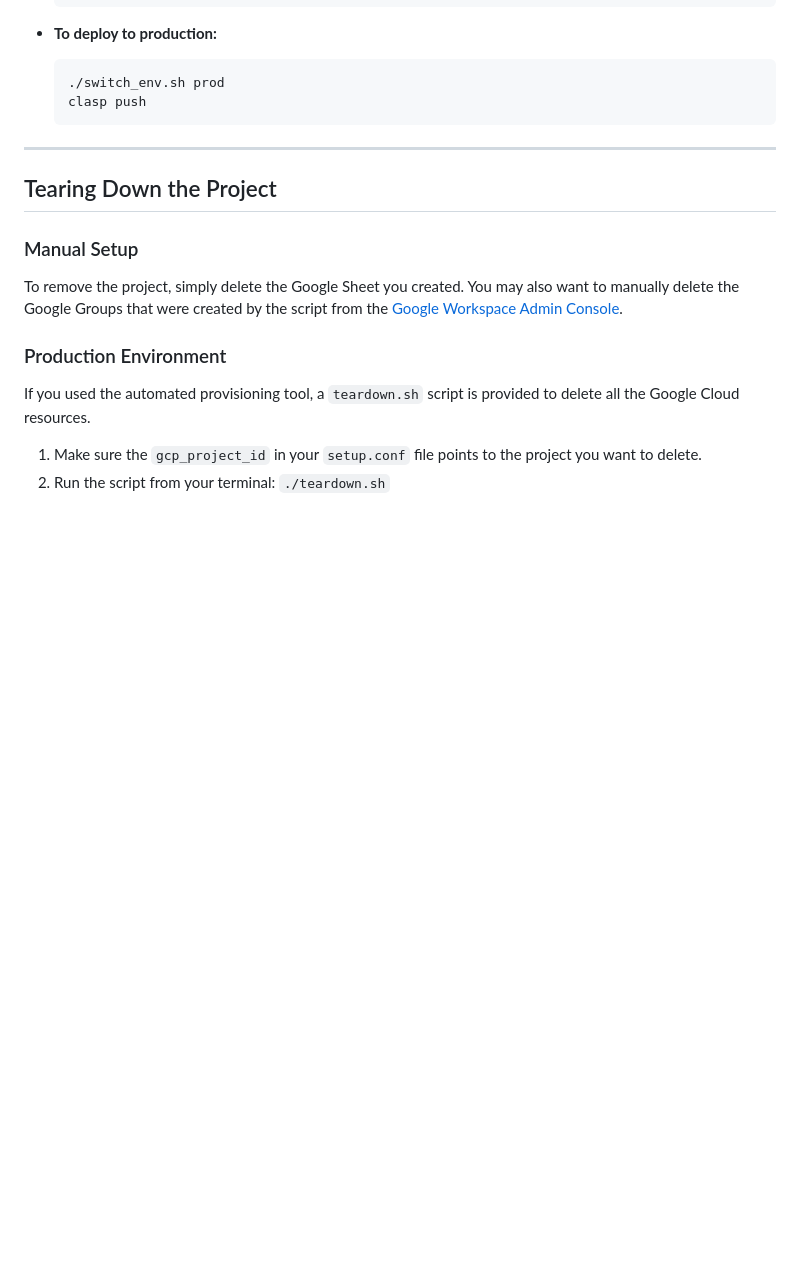
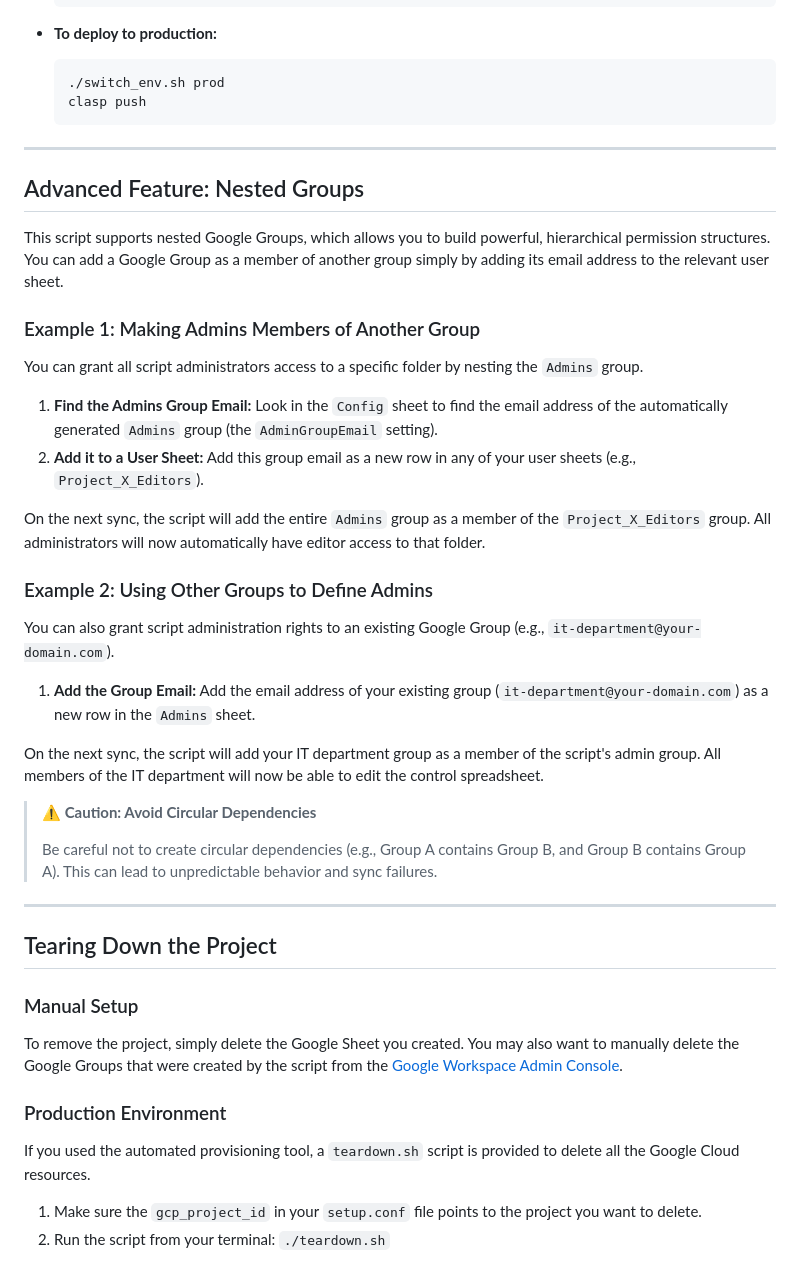
Before and after one commit to davidf9999/gdrive_permissions1, a Markdown page: README.md, the part around the change. Rendered like a GitHub page; blank space fills up the shorter version.

Commit message:
docs: Add section on nested groups to README
Explains how to use nested groups to create hierarchical permission structures. Covers the two scenarios of adding the Admins group to a custom group, and adding a custom group to the Admins group. Includes a caution about circular dependencies.

```diff
--- a/README.md
+++ b/README.md
@@ -386,6 +386,33 @@ Before pushing to an environment, run the switch script:
 
 ---
 
+## Advanced Feature: Nested Groups
+
+This script supports nested Google Groups, which allows you to build powerful, hierarchical permission structures. You can add a Google Group as a member of another group simply by adding its email address to the relevant user sheet.
+
+### Example 1: Making Admins Members of Another Group
+
+You can grant all script administrators access to a specific folder by nesting the `Admins` group.
+
+1.  **Find the Admins Group Email:** Look in the `Config` sheet to find the email address of the automatically generated `Admins` group (the `AdminGroupEmail` setting).
+2.  **Add it to a User Sheet:** Add this group email as a new row in any of your user sheets (e.g., `Project_X_Editors`).
+
+On the next sync, the script will add the entire `Admins` group as a member of the `Project_X_Editors` group. All administrators will now automatically have editor access to that folder.
+
+### Example 2: Using Other Groups to Define Admins
+
+You can also grant script administration rights to an existing Google Group (e.g., `it-department@your-domain.com`).
+
+1.  **Add the Group Email:** Add the email address of your existing group (`it-department@your-domain.com`) as a new row in the `Admins` sheet.
+
+On the next sync, the script will add your IT department group as a member of the script's admin group. All members of the IT department will now be able to edit the control spreadsheet.
+
+> **⚠️ Caution: Avoid Circular Dependencies**
+>
+> Be careful not to create circular dependencies (e.g., Group A contains Group B, and Group B contains Group A). This can lead to unpredictable behavior and sync failures.
+
+---
+
 ## Tearing Down the Project
 
 ### Manual Setup
```
